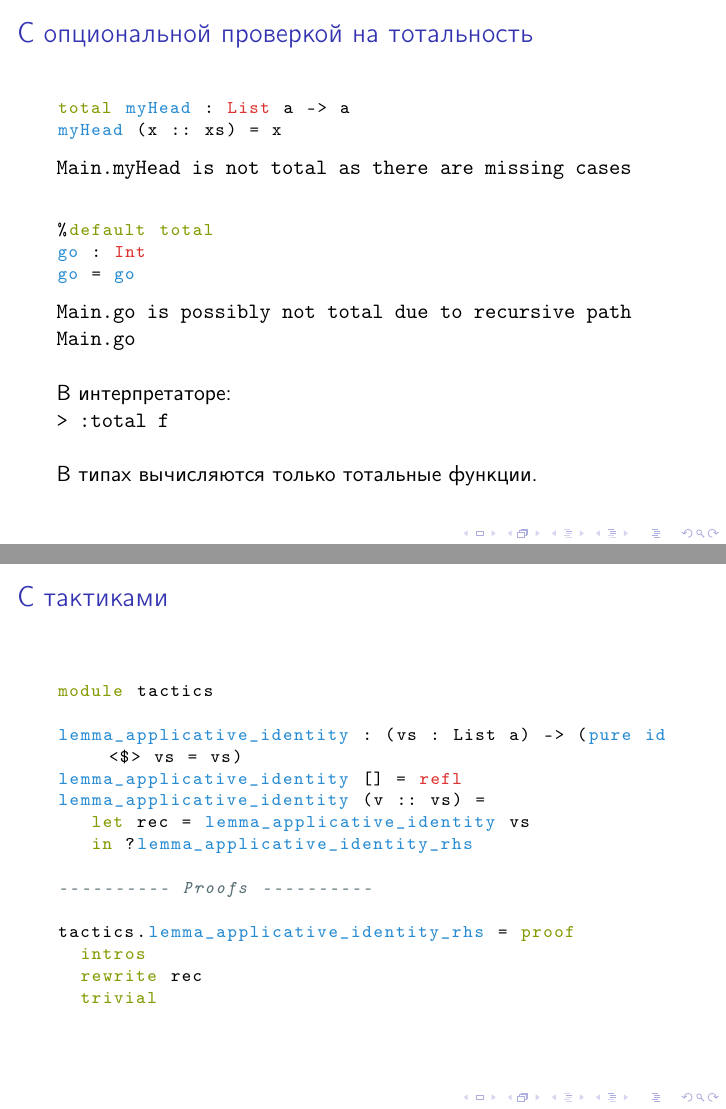
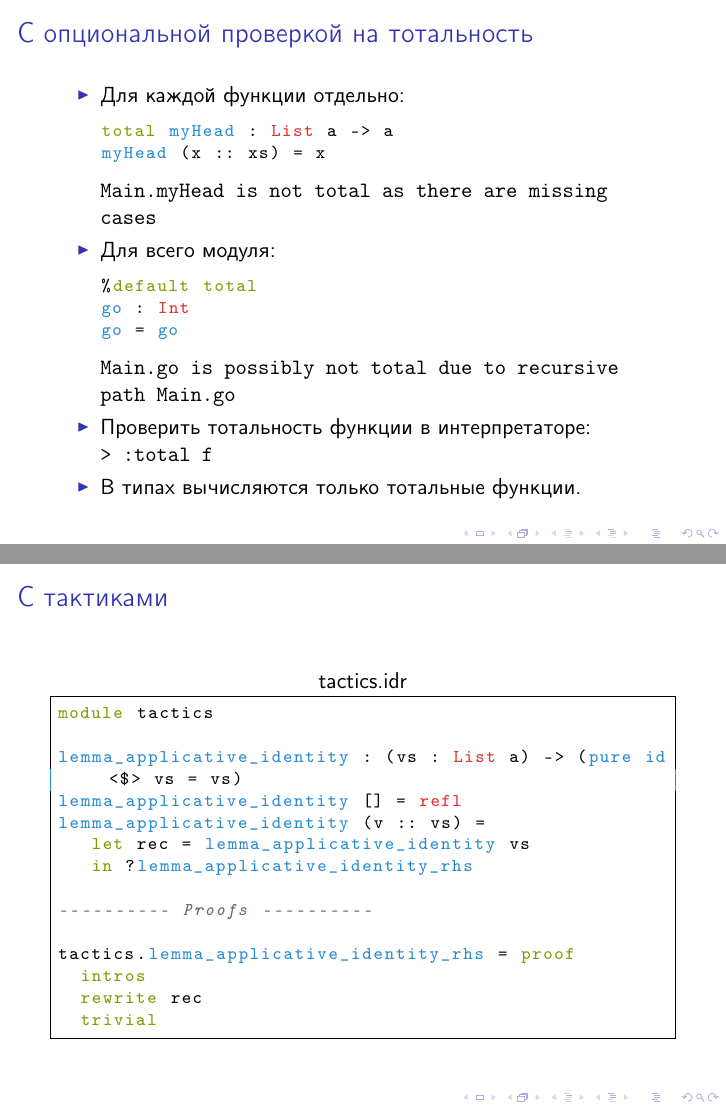
Before and after one commit to projedi/idris-playground, LaTeX slides (slides/main.tex, which reads slides/content.tex): pages 6 and 8 of 13, joined at a grey line. The pictures show the PDF file slides/slides.pdf that the author committed with the source.

Commit message:
Write some words and fix slides

```diff
--- a/slides/content.tex
+++ b/slides/content.tex
@@ -52,26 +52,27 @@
       emph={[2]go, myHead},
       emphstyle={[2]\color{namecolor}},
    }
+   \begin{itemize}
+   \item Для каждой функции отдельно:
       \begin{lstlisting}
 total myHead : List a -> a
 myHead (x :: xs) = x
       \end{lstlisting}
       \texttt{Main.myHead is not total as there are missing cases}
-   \vspace{\baselineskip}
 
+   \item Для всего модуля:
       \begin{lstlisting}
 %default total
 go : Int
 go = go
       \end{lstlisting}
       \texttt{Main.go is possibly not total due to recursive path Main.go}
-   \vspace{\baselineskip}
 
-   В интерпретаторе:\\
+   \item Проверить тотальность функции в интерпретаторе:\\
       \texttt{> :total f}
-   \vspace{\baselineskip}
 
-   В типах вычисляются только тотальные функции.
+   \item В типах вычисляются только тотальные функции.
+   \end{itemize}
 \end{frame}
 
 \begin{frame}[fragile]
```
Also changed, not shown: slides/slides.pdf, slides/content.tex (14 more changed lines), 1 other file. Lines whose indentation alone changed are shown as unchanged.
